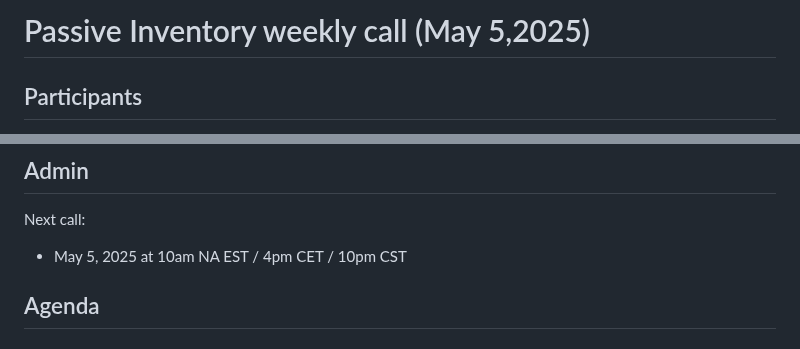
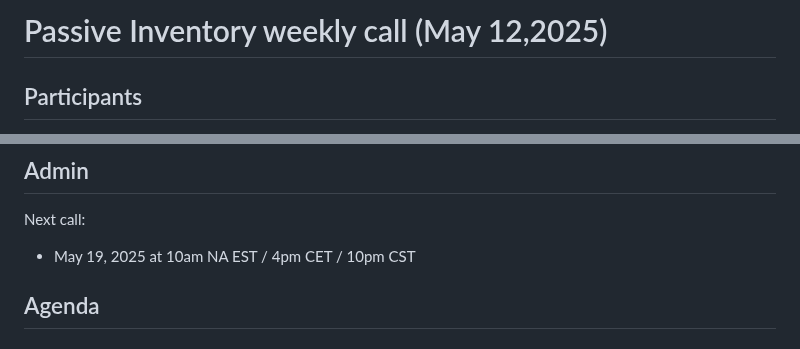
Before and after one commit to aguoietf/draft-ygb-ivy-passive-network-inventory, a Markdown page: minutes/Call-2025-05-12.md, 2 parts joined by grey strips. Drawn GitHub-style.

```diff
--- a/minutes/Call-2025-05-05.md
+++ b/minutes/Call-2025-05-12.md
@@ -1,4 +1,4 @@
-# Passive Inventory weekly call (May 5,2025)
+# Passive Inventory weekly call (May 12,2025)
 
 ## Participants
 
@@ -21,7 +21,7 @@
 ## Admin
 
 Next call:
-- May 5, 2025 at 10am NA EST / 4pm CET / 10pm CST
+- May 19, 2025 at 10am NA EST / 4pm CET / 10pm CST
 
 ## Agenda
 ### Pull Request Review
```
